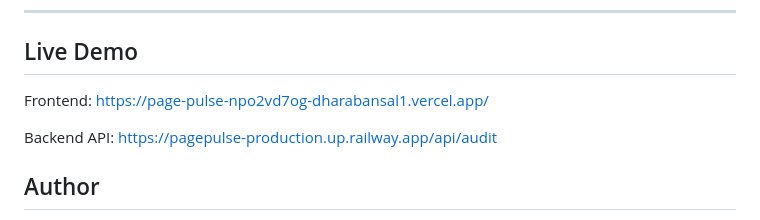
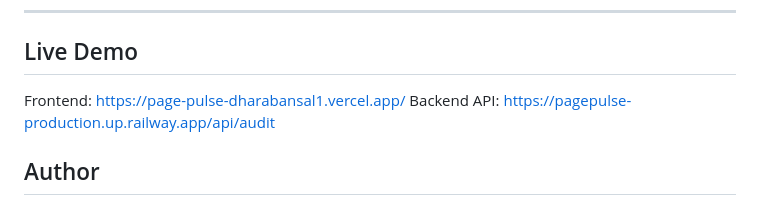
Before and after one commit to dharabansal/PagePulse, a Markdown page: README.md, the part around the change. Rendered like a GitHub page.

Commit message:
Update frontend demo URL in README

```diff
--- a/README.md
+++ b/README.md
@@ -180,8 +180,7 @@ The suggestions generated by AI were reviewed and modified according to the proj
 ## Live Demo
 
 Frontend:
-https://page-pulse-npo2vd7og-dharabansal1.vercel.app/
-
+https://page-pulse-dharabansal1.vercel.app/
 Backend API:
 https://pagepulse-production.up.railway.app/api/audit
 
```
